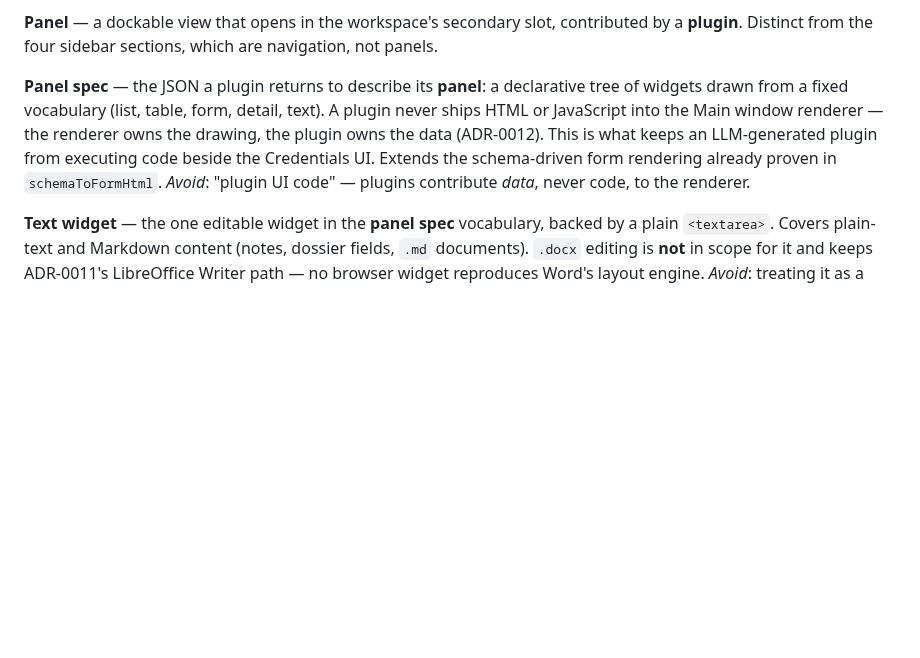
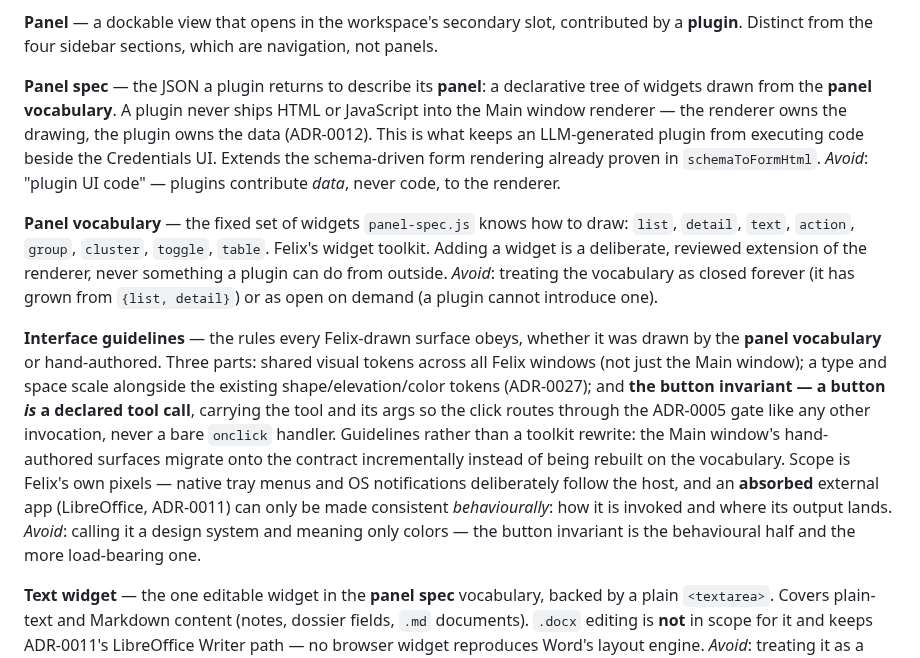
Before and after one commit to iggyghub/OpenMind, a Markdown page: CONTEXT.md, the part around the change. Drawn GitHub-style; blank space fills up the shorter version.

Commit message:
docs(context): panel vocabulary, interface guidelines, the button invariant
Grill finding: the panel vocabulary is a real widget toolkit (8 widgets, and
action-widget.js already makes a button a gated tool call), but main.html has
139 hand-written <button> against 9 ps-action -- the toolkit serves guest
plugins and not the host UI, backwards from an OS whose own apps are the
reference implementation of its toolkit.

Resolved HIG-first: unify the rules, not the rendering. Also corrects the
Panel spec entry, whose vocabulary list was stale.

Co-Authored-By: Claude Opus 5 <noreply@anthropic.com>

```diff
--- a/CONTEXT.md
+++ b/CONTEXT.md
@@ -109,7 +109,12 @@ If no tool exists, the growth loop begins.
 
 **Panel** — a dockable view that opens in the workspace's secondary slot, contributed by a **plugin**. Distinct from the four sidebar sections, which are navigation, not panels.
 
-**Panel spec** — the JSON a plugin returns to describe its **panel**: a declarative tree of widgets drawn from a fixed vocabulary (list, table, form, detail, text). A plugin never ships HTML or JavaScript into the Main window renderer — the renderer owns the drawing, the plugin owns the data (ADR-0012). This is what keeps an LLM-generated plugin from executing code beside the Credentials UI. Extends the schema-driven form rendering already proven in `schemaToFormHtml`. _Avoid_: "plugin UI code" — plugins contribute *data*, never code, to the renderer.
+**Panel spec** — the JSON a plugin returns to describe its **panel**: a declarative tree of widgets drawn from the **panel vocabulary**. A plugin never ships HTML or JavaScript into the Main window renderer — the renderer owns the drawing, the plugin owns the data (ADR-0012). This is what keeps an LLM-generated plugin from executing code beside the Credentials UI. Extends the schema-driven form rendering already proven in `schemaToFormHtml`. _Avoid_: "plugin UI code" — plugins contribute *data*, never code, to the renderer.
+
+**Panel vocabulary** — the fixed set of widgets `panel-spec.js` knows how to draw: `list`, `detail`, `text`, `action`, `group`, `cluster`, `toggle`, `table`. Felix's widget toolkit. Adding a widget is a deliberate, reviewed extension of the renderer, never something a plugin can do from outside. _Avoid_: treating the vocabulary as closed forever (it has grown from `{list, detail}`) or as open on demand (a plugin cannot introduce one).
+
+**Interface guidelines** — the rules every Felix-drawn surface obeys, whether it was drawn by the **panel vocabulary** or hand-authored. Three parts: shared visual tokens across all Felix windows (not just the Main window); a type and space scale alongside the existing shape/elevation/color tokens (ADR-0027); and **the button invariant — a button *is* a declared tool call**, carrying the tool and its args so the click routes through the ADR-0005 gate like any other invocation, never a bare `onclick` handler. Guidelines rather than a toolkit rewrite: the Main window's hand-authored surfaces migrate onto the contract incrementally instead of being rebuilt on the vocabulary. Scope is Felix's own pixels — native tray menus and OS notifications deliberately follow the host, and an **absorbed** external app (LibreOffice, ADR-0011) can only be made consistent *behaviourally*: how it is invoked and where its output lands. _Avoid_: calling it a design system and meaning only colors — the button invariant is the behavioural half and the more load-bearing one.
+
 
 **Text widget** — the one editable widget in the **panel spec** vocabulary, backed by a plain `<textarea>`. Covers plain-text and Markdown content (notes, dossier fields, `.md` documents). `.docx` editing is **not** in scope for it and keeps ADR-0011's LibreOffice Writer path — no browser widget reproduces Word's layout engine. _Avoid_: treating it as a code editor; there is deliberately no syntax highlighting, because CodeMirror would require introducing a bundler.
 
```
